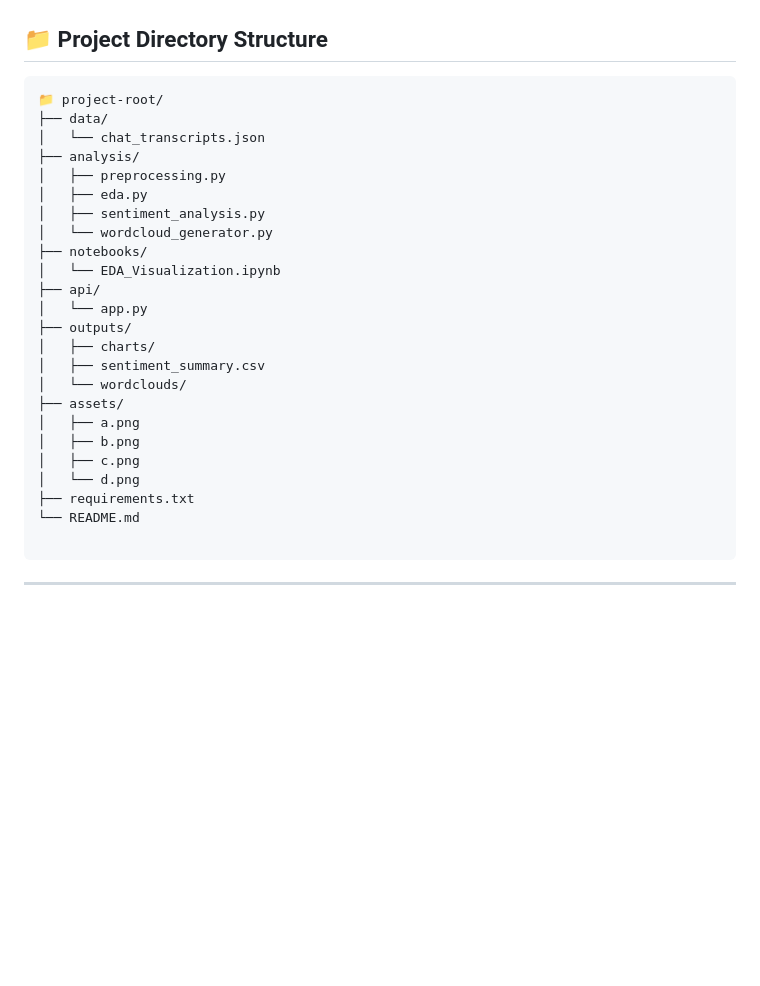
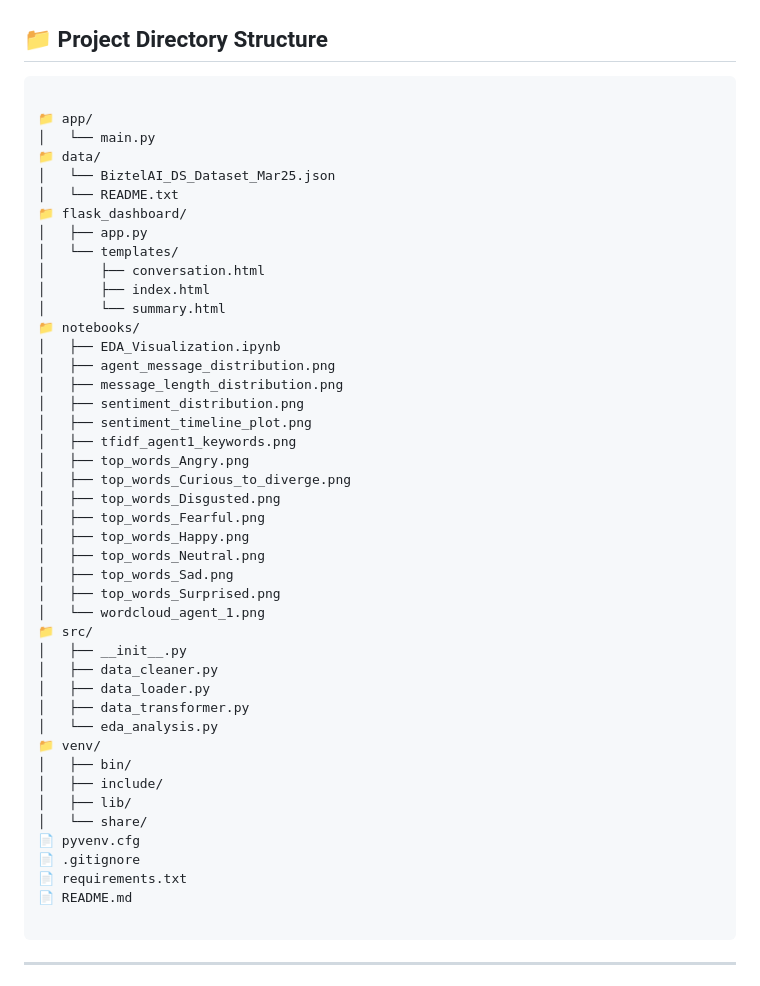
Before and after one commit to MalyajNailwal/biztelai-ds-api, a Markdown page: README.md, the part around the change. Rendered like a GitHub page; blank space fills up the shorter version.

````diff
--- a/README.md
+++ b/README.md
@@ -27,29 +27,49 @@ Analyze customer-agent chat transcripts to extract meaningful insights such as:
 ## 📁 Project Directory Structure
 
 ```
-📁 project-root/
-├── data/
-│   └── chat_transcripts.json
-├── analysis/
-│   ├── preprocessing.py
-│   ├── eda.py
-│   ├── sentiment_analysis.py
-│   └── wordcloud_generator.py
-├── notebooks/
-│   └── EDA_Visualization.ipynb
-├── api/
-│   └── app.py
-├── outputs/
-│   ├── charts/
-│   ├── sentiment_summary.csv
-│   └── wordclouds/
-├── assets/
-│   ├── a.png
-│   ├── b.png
-│   ├── c.png
-│   └── d.png
-├── requirements.txt
-└── README.md
+
+📁 app/
+│   └── main.py
+📁 data/
+│   └── BiztelAI_DS_Dataset_Mar25.json
+│   └── README.txt
+📁 flask_dashboard/
+│   ├── app.py
+│   └── templates/
+│       ├── conversation.html
+│       ├── index.html
+│       └── summary.html
+📁 notebooks/
+│   ├── EDA_Visualization.ipynb
+│   ├── agent_message_distribution.png
+│   ├── message_length_distribution.png
+│   ├── sentiment_distribution.png
+│   ├── sentiment_timeline_plot.png
+│   ├── tfidf_agent1_keywords.png
+│   ├── top_words_Angry.png
+│   ├── top_words_Curious_to_diverge.png
+│   ├── top_words_Disgusted.png
+│   ├── top_words_Fearful.png
+│   ├── top_words_Happy.png
+│   ├── top_words_Neutral.png
+│   ├── top_words_Sad.png
+│   ├── top_words_Surprised.png
+│   └── wordcloud_agent_1.png
+📁 src/
+│   ├── __init__.py
+│   ├── data_cleaner.py
+│   ├── data_loader.py
+│   ├── data_transformer.py
+│   └── eda_analysis.py
+📁 venv/
+│   ├── bin/
+│   ├── include/
+│   ├── lib/
+│   └── share/
+📄 pyvenv.cfg
+📄 .gitignore
+📄 requirements.txt
+📄 README.md
 
 ```
 
````
